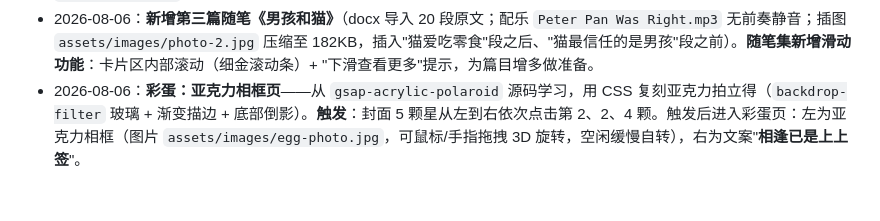
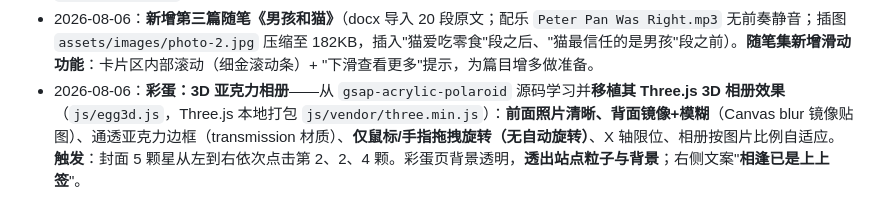
Before and after one commit to providence120/essay, a Markdown page: docs/dev-log.md, the part around the change. GitHub-like rendering.

Commit message:
docs: 更新彩蛋说明为3D亚克力相册

```diff
--- a/docs/dev-log.md
+++ b/docs/dev-log.md
@@ -65,4 +65,4 @@ cd interactive-essay && npx http-server -c-1 -p 8080
 - 2026-08-06：**进入箭头与返回箭头统一**——卡片进入箭头采用与返回箭头完全相同的一套样式（同字号 1.35rem / 同 blur / 同光晕），仅方向相反。
 - 2026-08-06：**修复：选择页返回封面后星星/流星消失**——封面动画循环进入后 1.4s 停止省电，返回封面时未恢复；新增 `coverFX.restart` 在返回封面时重启循环。**星星最低亮度调亮**：呼吸谷值 0.1 → 0.4。
 - 2026-08-06：**新增第三篇随笔《男孩和猫》**（docx 导入 20 段原文；配乐 `Peter Pan Was Right.mp3` 无前奏静音；插图 `assets/images/photo-2.jpg` 压缩至 182KB，插入"猫爱吃零食"段之后、"猫最信任的是男孩"段之前）。**随笔集新增滑动功能**：卡片区内部滚动（细金滚动条）+ "下滑查看更多"提示，为篇目增多做准备。
-- 2026-08-06：**彩蛋：亚克力相框页**——从 `gsap-acrylic-polaroid` 源码学习，用 CSS 复刻亚克力拍立得（`backdrop-filter` 玻璃 + 渐变描边 + 底部倒影）。**触发**：封面 5 颗星从左到右依次点击第 2、2、4 颗。触发后进入彩蛋页：左为亚克力相框（图片 `assets/images/egg-photo.jpg`，可鼠标/手指拖拽 3D 旋转，空闲缓慢自转），右为文案"**相逢已是上上签**"。
+- 2026-08-06：**彩蛋：3D 亚克力相册**——从 `gsap-acrylic-polaroid` 源码学习并**移植其 Three.js 3D 相册效果**（`js/egg3d.js`，Three.js 本地打包 `js/vendor/three.min.js`）：**前面照片清晰、背面镜像+模糊**（Canvas blur 镜像贴图）、通透亚克力边框（transmission 材质）、**仅鼠标/手指拖拽旋转（无自动旋转）**、X 轴限位、相册按图片比例自适应。**触发**：封面 5 颗星从左到右依次点击第 2、2、4 颗。彩蛋页背景透明，**透出站点粒子与背景**；右侧文案"**相逢已是上上签**"。
```
